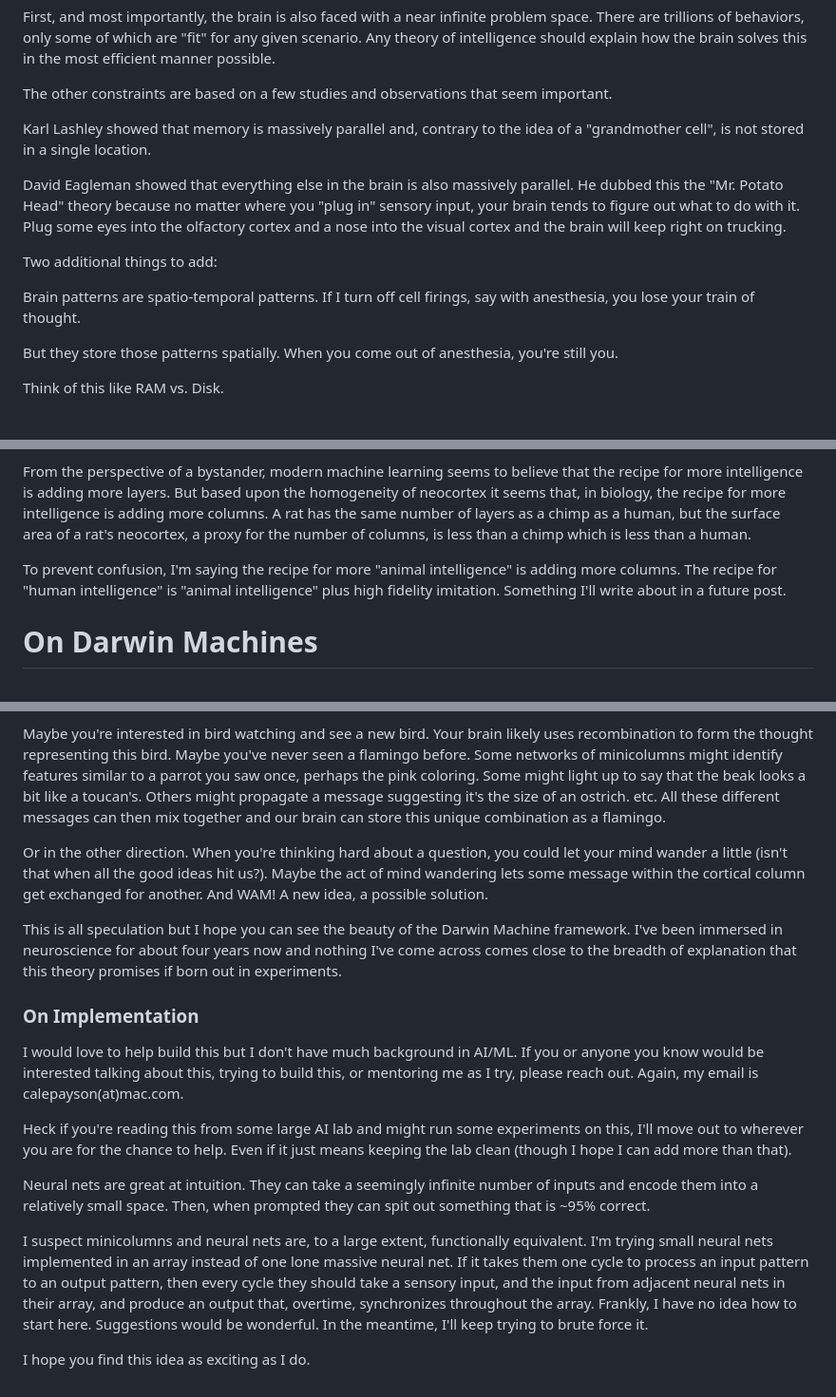
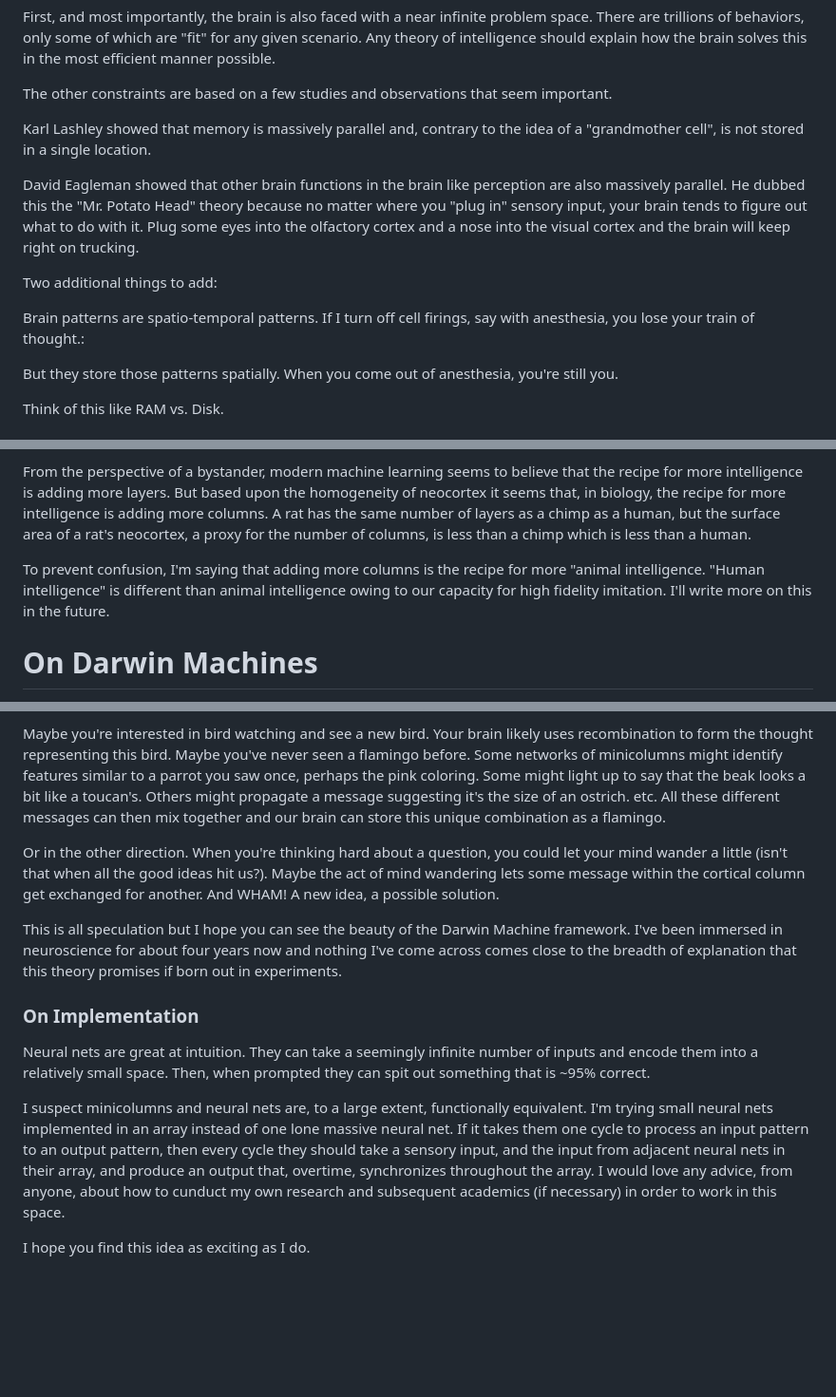
Before and after one commit to calepayson/vedgie, a Markdown page: static/articles/darwin_machines.md, 3 parts joined by grey strips. Shown at 95% size. Rendered like a GitHub page; blank space fills up the shorter version.

```diff
--- a/static/articles/darwin_machines.md
+++ b/static/articles/darwin_machines.md
@@ -34,11 +32,11 @@ The other constraints are based on a few studies and observations that seem impo
 
 Karl Lashley showed that memory is massively parallel and, contrary to the idea of a "grandmother cell", is not stored in a single location.
 
-David Eagleman showed that everything else in the brain is also massively parallel. He dubbed this the "Mr. Potato Head" theory because no matter where you "plug in" sensory input, your brain tends to figure out what to do with it. Plug some eyes into the olfactory cortex and a nose into the visual cortex and the brain will keep right on trucking.
+David Eagleman showed that other brain functions in the brain like perception are also massively parallel. He dubbed this the "Mr. Potato Head" theory because no matter where you "plug in" sensory input, your brain tends to figure out what to do with it. Plug some eyes into the olfactory cortex and a nose into the visual cortex and the brain will keep right on trucking.
 
 Two additional things to add:
 
-Brain patterns are spatio-temporal patterns. If I turn off cell firings, say with anesthesia, you lose your train of thought.
+Brain patterns are spatio-temporal patterns. If I turn off cell firings, say with anesthesia, you lose your train of thought.:
 
 But they store those patterns spatially. When you come out of anesthesia, you're still you.
 
@@ -56,7 +54,7 @@ And that's about it. The brain is incredibly, wonderfully, complex. The neocorte
 
 From the perspective of a bystander, modern machine learning seems to believe that the recipe for more intelligence is adding more layers. But based upon the homogeneity of neocortex it seems that, in biology, the recipe for more intelligence is adding more columns. A rat has the same number of layers as a chimp as a human, but the surface area of a rat's neocortex, a proxy for the number of columns, is less than a chimp which is less than a human.
 
-To prevent confusion, I'm saying the recipe for more "animal intelligence" is adding more columns. The recipe for "human intelligence" is "animal intelligence" plus high fidelity imitation. Something I'll write about in a future post.
+To prevent confusion, I'm saying that adding more columns is the recipe for more "animal intelligence. "Human intelligence" is different than animal intelligence owing to our capacity for high fidelity imitation. I'll write more on this in the future.
 
 # On Darwin Machines
 
@@ -118,18 +116,14 @@ Recombination is the key to the creativity of evolution, and Darwin Machines har
 
 Maybe you're interested in bird watching and see a new bird. Your brain likely uses recombination to form the thought representing this bird. Maybe you've never seen a flamingo before. Some networks of minicolumns might identify features similar to a parrot you saw once, perhaps the pink coloring. Some might light up to say that the beak looks a bit like a toucan's. Others might propagate a message suggesting it's the size of an ostrich. etc. All these different messages can then mix together and our brain can store this unique combination as a flamingo.
 
-Or in the other direction. When you're thinking hard about a question, you could let your mind wander a little (isn't that when all the good ideas hit us?). Maybe the act of mind wandering lets some message within the cortical column get exchanged for another. And WAM! A new idea, a possible solution.
+Or in the other direction. When you're thinking hard about a question, you could let your mind wander a little (isn't that when all the good ideas hit us?). Maybe the act of mind wandering lets some message within the cortical column get exchanged for another. And WHAM! A new idea, a possible solution.
 
 This is all speculation but I hope you can see the beauty of the Darwin Machine framework. I've been immersed in neuroscience for about four years now and nothing I've come across comes close to the breadth of explanation that this theory promises if born out in experiments.
 
 ### On Implementation
 
-I would love to help build this but I don't have much background in AI/ML. If you or anyone you know would be interested talking about this, trying to build this, or mentoring me as I try, please reach out. Again, my email is calepayson(at)mac.com.
-
-Heck if you're reading this from some large AI lab and might run some experiments on this, I'll move out to wherever you are for the chance to help. Even if it just means keeping the lab clean (though I hope I can add more than that).
-
 Neural nets are great at intuition. They can take a seemingly infinite number of inputs and encode them into a relatively small space. Then, when prompted they can spit out something that is ~95% correct.
 
-I suspect minicolumns and neural nets are, to a large extent, functionally equivalent. I'm trying small neural nets implemented in an array instead of one lone massive neural net. If it takes them one cycle to process an input pattern to an output pattern, then every cycle they should take a sensory input, and the input from adjacent neural nets in their array, and produce an output that, overtime, synchronizes throughout the array. Frankly, I have no idea how to start here. Suggestions would be wonderful. In the meantime, I'll keep trying to brute force it.
+I suspect minicolumns and neural nets are, to a large extent, functionally equivalent. I'm trying small neural nets implemented in an array instead of one lone massive neural net. If it takes them one cycle to process an input pattern to an output pattern, then every cycle they should take a sensory input, and the input from adjacent neural nets in their array, and produce an output that, overtime, synchronizes throughout the array. I would love any advice, from anyone, about how to cunduct my own research and subsequent academics (if necessary) in order to work in this space.
 
 I hope you find this idea as exciting as I do.
```
Also changed, not shown: other parts of static/articles/darwin_machines.md (+9 -11 lines).
